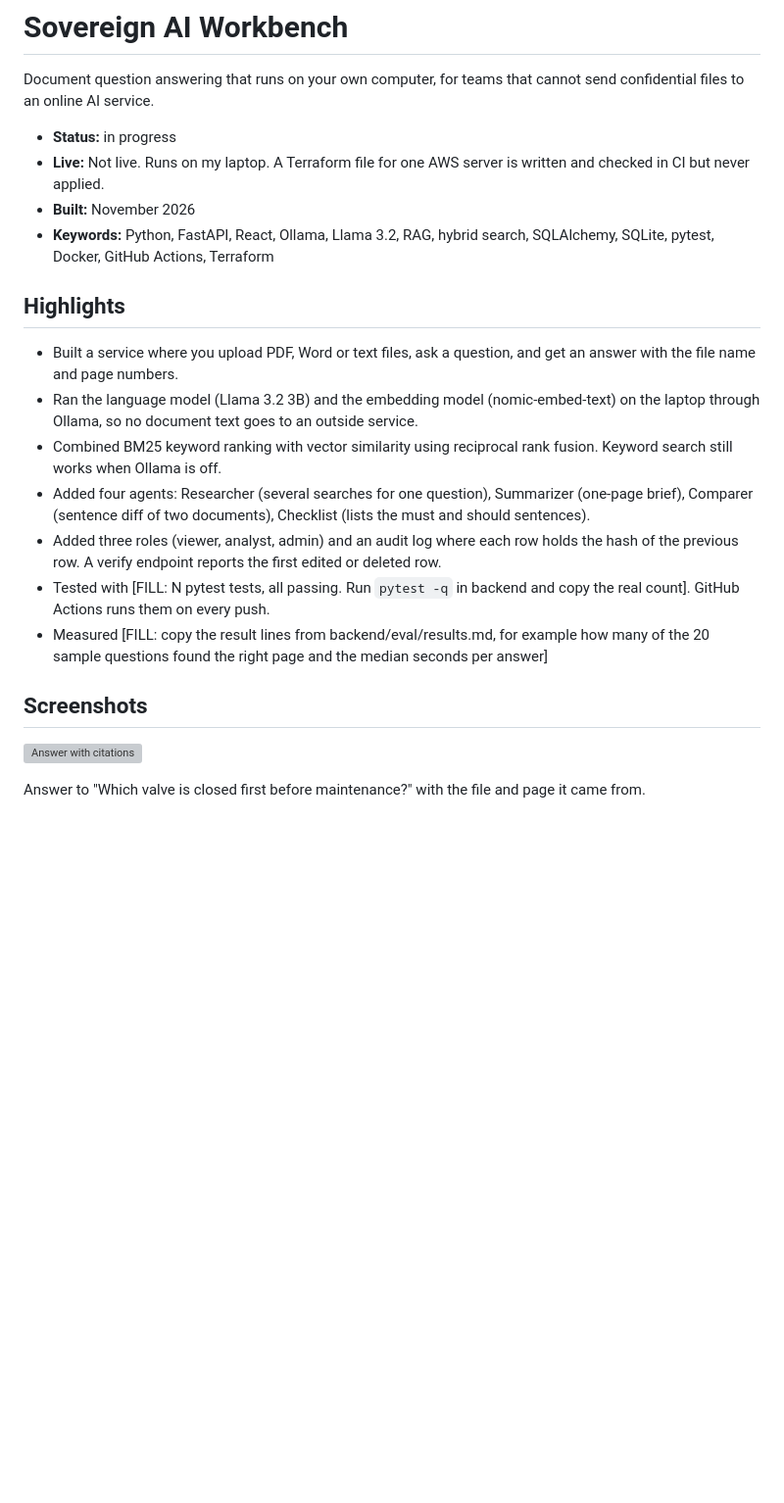
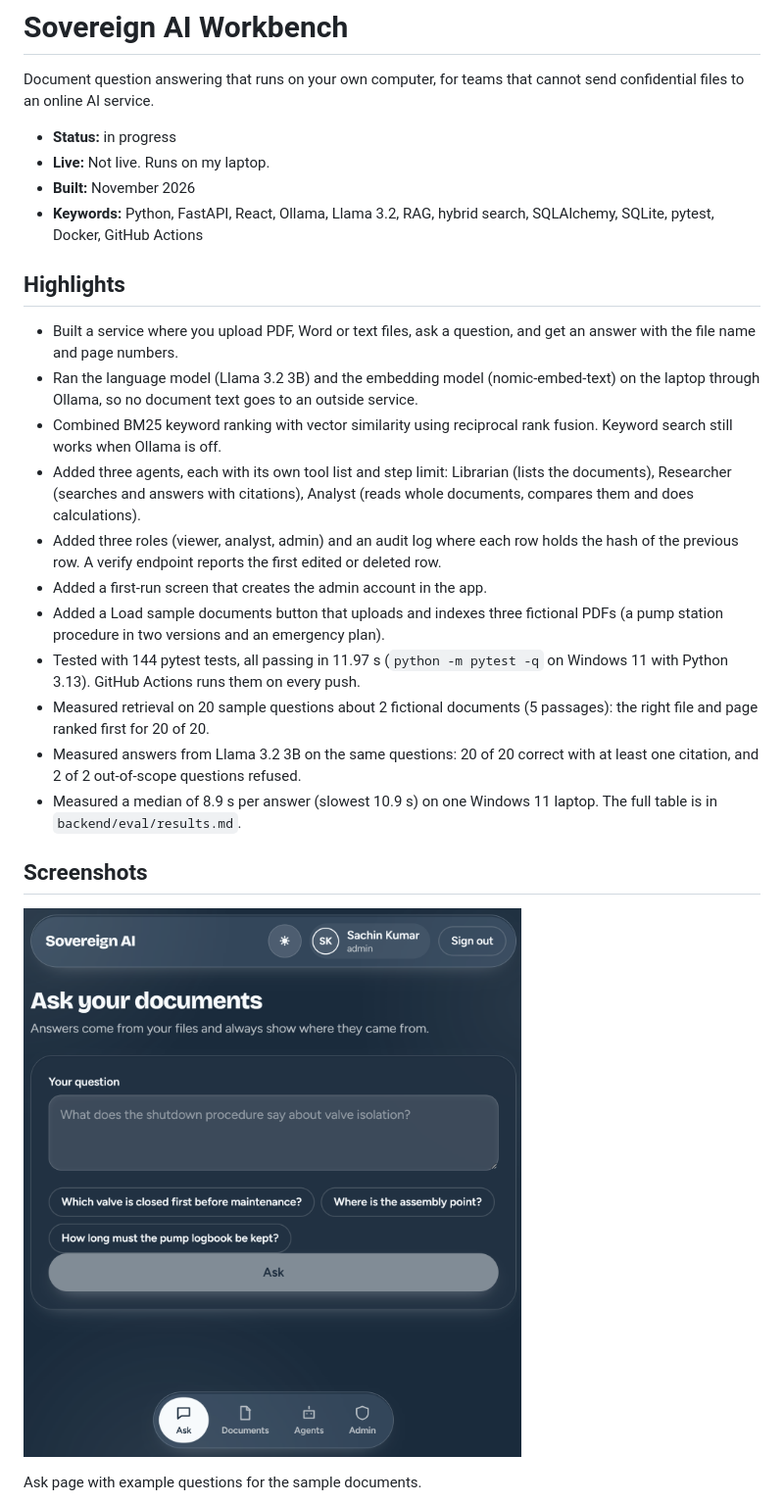
Before and after one commit to sachinkrcodes/sovereign-ai-workbench, a Markdown page: README.md, the part around one of its changes. Shown at 98% size. Drawn GitHub-style; pictures changed too: docs/screenshots/01-ask-page.png (added); blank space fills up the shorter version; grey boxes are pictures that could not be loaded.

Commit message:
Add screenshots to README

```diff
--- a/README.md
+++ b/README.md
@@ -3,23 +3,27 @@
 Document question answering that runs on your own computer, for teams that cannot send confidential files to an online AI service.
 
 - **Status:** in progress
-- **Live:** Not live. Runs on my laptop. A Terraform file for one AWS server is written and checked in CI but never applied.
+- **Live:** Not live. Runs on my laptop.
 - **Built:** November 2026
-- **Keywords:** Python, FastAPI, React, Ollama, Llama 3.2, RAG, hybrid search, SQLAlchemy, SQLite, pytest, Docker, GitHub Actions, Terraform
+- **Keywords:** Python, FastAPI, React, Ollama, Llama 3.2, RAG, hybrid search, SQLAlchemy, SQLite, pytest, Docker, GitHub Actions
 
 ## Highlights
 
 - Built a service where you upload PDF, Word or text files, ask a question, and get an answer with the file name and page numbers.
 - Ran the language model (Llama 3.2 3B) and the embedding model (nomic-embed-text) on the laptop through Ollama, so no document text goes to an outside service.
 - Combined BM25 keyword ranking with vector similarity using reciprocal rank fusion. Keyword search still works when Ollama is off.
-- Added four agents: Researcher (several searches for one question), Summarizer (one-page brief), Comparer (sentence diff of two documents), Checklist (lists the must and should sentences).
+- Added three agents, each with its own tool list and step limit: Librarian (lists the documents), Researcher (searches and answers with citations), Analyst (reads whole documents, compares them and does calculations).
 - Added three roles (viewer, analyst, admin) and an audit log where each row holds the hash of the previous row. A verify endpoint reports the first edited or deleted row.
-- Tested with [FILL: N pytest tests, all passing. Run `pytest -q` in backend and copy the real count]. GitHub Actions runs them on every push.
-- Measured [FILL: copy the result lines from backend/eval/results.md, for example how many of the 20 sample questions found the right page and the median seconds per answer]
+- Added a first-run screen that creates the admin account in the app.
+- Added a Load sample documents button that uploads and indexes three fictional PDFs (a pump station procedure in two versions and an emergency plan).
+- Tested with 144 pytest tests, all passing in 11.97 s (`python -m pytest -q` on Windows 11 with Python 3.13). GitHub Actions runs them on every push.
+- Measured retrieval on 20 sample questions about 2 fictional documents (5 passages): the right file and page ranked first for 20 of 20.
+- Measured answers from Llama 3.2 3B on the same questions: 20 of 20 correct with at least one citation, and 2 of 2 out-of-scope questions refused.
+- Measured a median of 8.9 s per answer (slowest 10.9 s) on one Windows 11 laptop. The full table is in `backend/eval/results.md`.
 
 ## Screenshots
 
-![Answer with citations](docs/screenshots/01-ask-with-citations.png)
+![Ask page](docs/screenshots/01-ask-page.png)
 
-Answer to "Which valve is closed first before maintenance?" with the file and page it came from.
+Ask page with example questions for the sample documents.
 
```
Also changed, not shown: other parts of README.md (+13 -12 lines), docs/screenshots/02-answer-with-caution-note.png (added), docs/screenshots/03-admin.png (added), docs/screenshots/04-researcher-raw-output.png (added), 1 other file.
